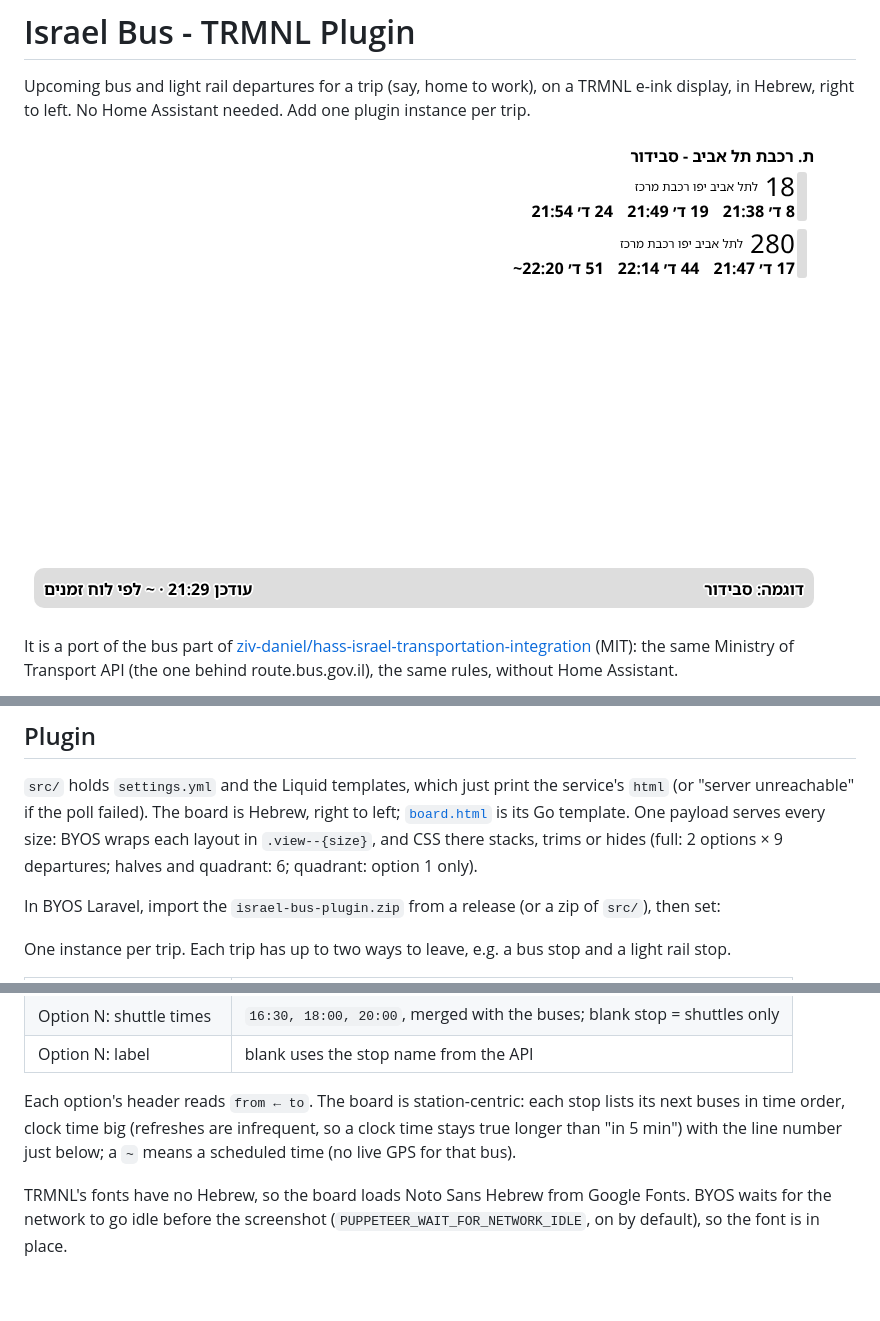
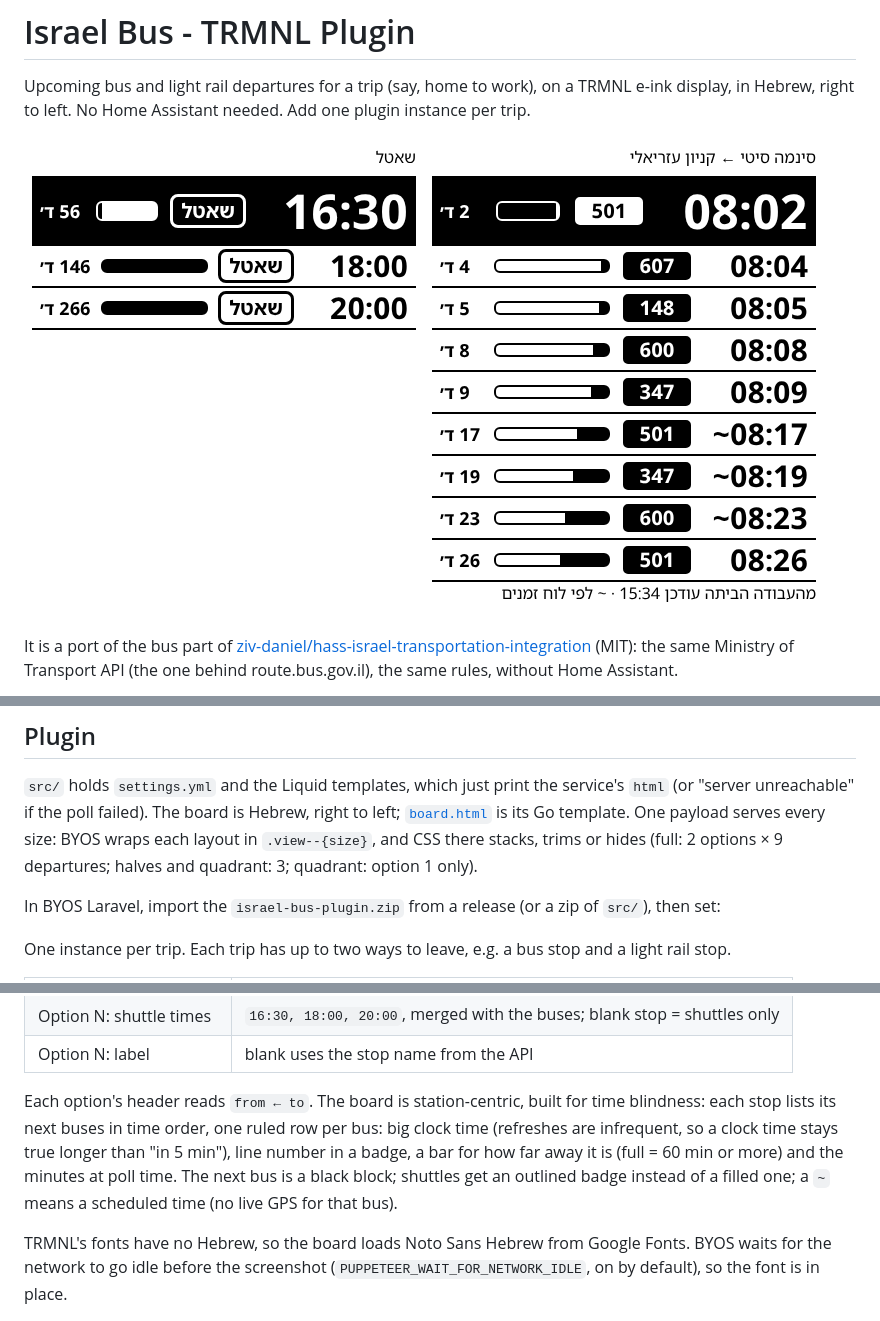
Before and after one commit to barakplasma/trmnl-plugin, a Markdown page: israel-bus/README.md, 3 parts joined by grey strips. Rendered like a GitHub page; pictures changed too: israel-bus/screenshot.png; blank space fills up the shorter version.

Commit message:
israel-bus: one ruled row per bus, black next-bus block, distance bar
Co-Authored-By: Claude Sonnet 5.5 <noreply@anthropic.com>
Claude-Session: https://claude.ai/code/session_01PrXYQJGvaebEsufE1J3fYd

```diff
--- a/israel-bus/README.md
+++ b/israel-bus/README.md
@@ -50,7 +50,7 @@ Env: `LISTEN` (default `:8080`). Run locally with `go run .`; test with `go test
 `src/` holds `settings.yml` and the Liquid templates, which just print the service's `html`
 (or "server unreachable" if the poll failed). The board is Hebrew, right to left; [`board.html`](board.html) is its Go template.
 One payload serves every size: BYOS wraps each layout in `.view--{size}`, and CSS there stacks, trims or hides
-(full: 2 options × 9 departures; halves and quadrant: 6; quadrant: option 1 only).
+(full: 2 options × 9 departures; halves and quadrant: 3; quadrant: option 1 only).
 
 In BYOS Laravel, import the `israel-bus-plugin.zip` from a release (or a zip of `src/`), then set:
 
@@ -66,8 +66,10 @@ One instance per trip. Each trip has up to two ways to leave, e.g. a bus stop an
 | Option N: shuttle times | `16:30, 18:00, 20:00`, merged with the buses; blank stop = shuttles only |
 | Option N: label | blank uses the stop name from the API |
 
-Each option's header reads `from ← to`. The board is station-centric: each stop lists its next buses in time order, clock time big (refreshes are infrequent, so a
-clock time stays true longer than "in 5 min") with the line number just below;
+Each option's header reads `from ← to`. The board is station-centric, built for time blindness: each stop lists its next buses in time order, one ruled row per bus:
+big clock time (refreshes are infrequent, so a clock time stays true longer than "in 5 min"), line number in a badge,
+a bar for how far away it is (full = 60 min or more) and the minutes at poll time. The next bus is a black block;
+shuttles get an outlined badge instead of a filled one;
 a `~` means a scheduled time (no live GPS for that bus).
 
 TRMNL's fonts have no Hebrew, so the board loads Noto Sans Hebrew from Google Fonts. BYOS waits for the network
```
Also changed, not shown: 3 other files.
